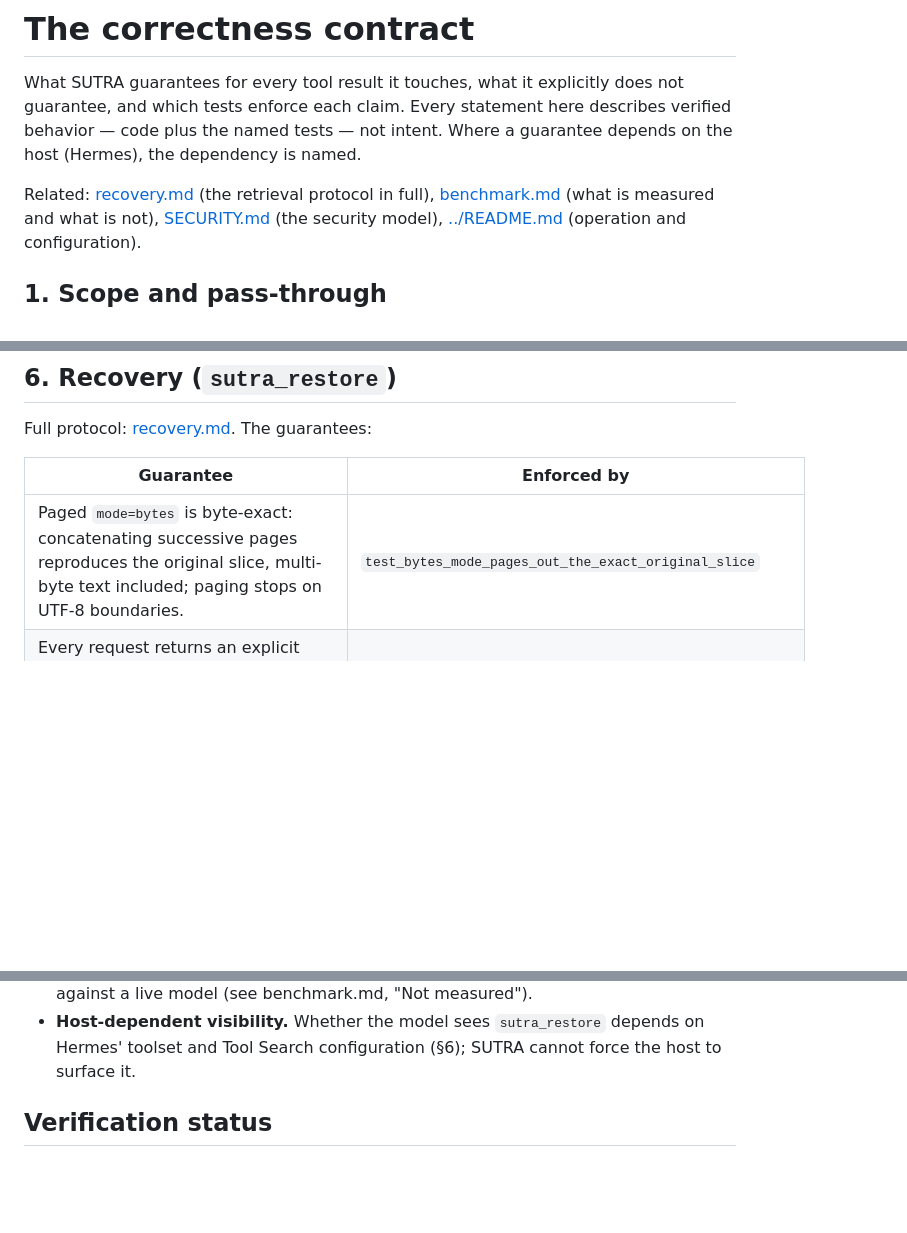
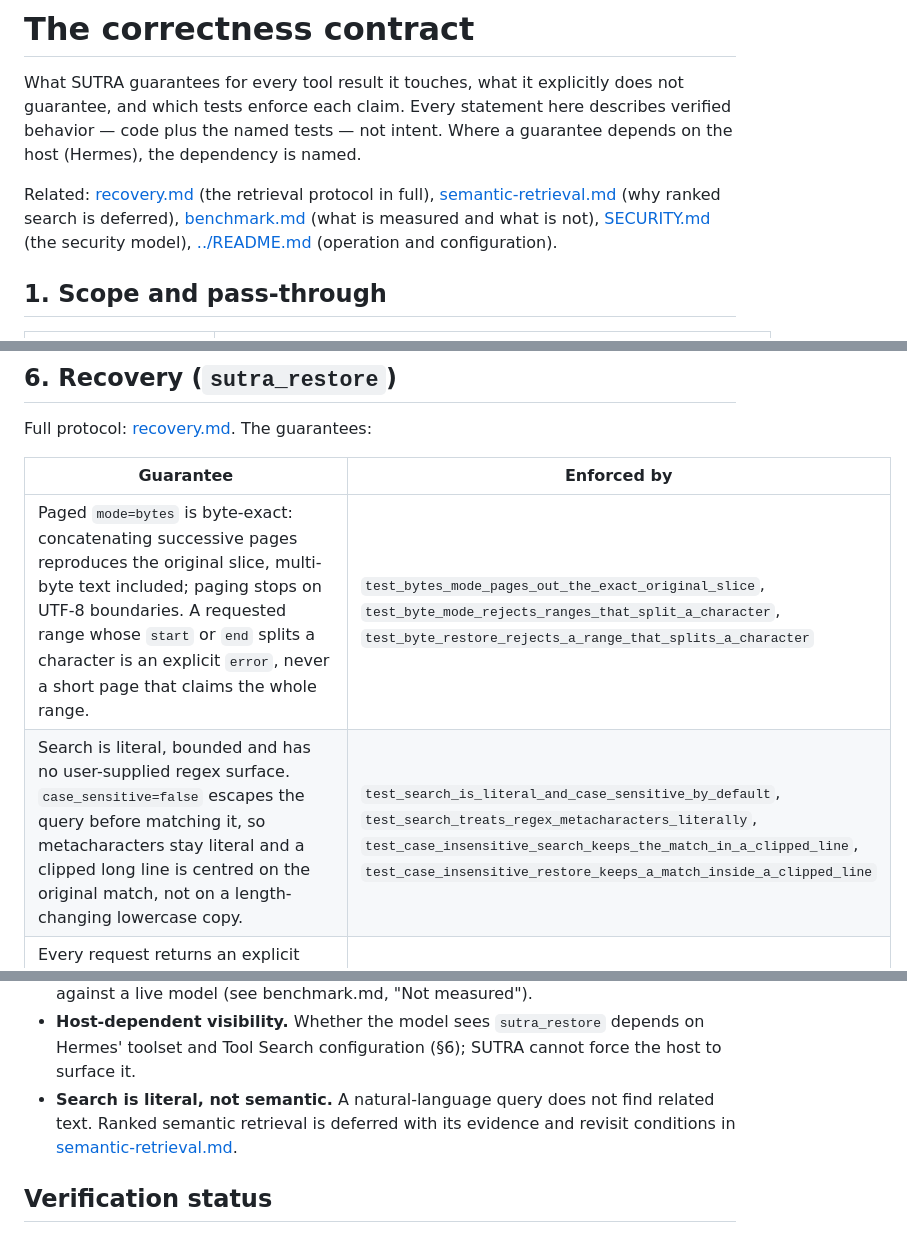
Before and after one commit to g0GobliN/sutra, a Markdown page: docs/contract.md, 3 parts joined by grey strips. Drawn GitHub-style; blank space fills up the shorter version.

Commit message:
docs: state restoration boundaries and record deferred semantic search

```diff
--- a/docs/contract.md
+++ b/docs/contract.md
@@ -6,6 +6,7 @@ verified behavior — code plus the named tests — not intent. Where a guarante
 depends on the host (Hermes), the dependency is named.
 
 Related: [recovery.md](recovery.md) (the retrieval protocol in full),
+[semantic-retrieval.md](semantic-retrieval.md) (why ranked search is deferred),
 [benchmark.md](benchmark.md) (what is measured and what is not),
 [SECURITY.md](SECURITY.md) (the security model), [../README.md](../README.md)
 (operation and configuration).
@@ -71,7 +72,8 @@ Full protocol: [recovery.md](recovery.md). The guarantees:
 
 | Guarantee | Enforced by |
 |---|---|
-| Paged `mode=bytes` is byte-exact: concatenating successive pages reproduces the original slice, multi-byte text included; paging stops on UTF-8 boundaries. | `test_bytes_mode_pages_out_the_exact_original_slice` |
+| Paged `mode=bytes` is byte-exact: concatenating successive pages reproduces the original slice, multi-byte text included; paging stops on UTF-8 boundaries. A requested range whose `start` or `end` splits a character is an explicit `error`, never a short page that claims the whole range. | `test_bytes_mode_pages_out_the_exact_original_slice`, `test_byte_mode_rejects_ranges_that_split_a_character`, `test_byte_restore_rejects_a_range_that_splits_a_character` |
+| Search is literal, bounded and has no user-supplied regex surface. `case_sensitive=false` escapes the query before matching it, so metacharacters stay literal and a clipped long line is centred on the original match, not on a length-changing lowercase copy. | `test_search_is_literal_and_case_sensitive_by_default`, `test_search_treats_regex_metacharacters_literally`, `test_case_insensitive_search_keeps_the_match_in_a_clipped_line`, `test_case_insensitive_restore_keeps_a_match_inside_a_clipped_line` |
 | Every request returns an explicit status — `ok`, `not_found`, `expired`, `too_large`, `unavailable`, `error` — and never raises into the agent loop. | `test_restore_never_raises`, `test_missing_and_malformed_ids`, `test_invalid_mode_is_an_error` |
 | Responses are bounded: 8 KiB default, 64 KiB hard cap, ≤20 matches, ≤200-char literal query, no regex. | `test_lines_mode_is_bounded`, `test_search_respects_max_matches_and_reports_more`, `test_query_length_is_bounded` |
 | `mode=full` reports `sha256_verified` from the store's own digest check over exactly the bytes returned. | `test_full_mode_verifies_the_hash`, `test_full_mode_uses_the_store_verifier`, `test_full_mode_reports_a_corrupted_entry` |
@@ -122,6 +124,9 @@ Full model: [SECURITY.md](SECURITY.md). The guarantees:
 - **Host-dependent visibility.** Whether the model sees `sutra_restore` depends
   on Hermes' toolset and Tool Search configuration (§6); SUTRA cannot force the
   host to surface it.
+- **Search is literal, not semantic.** A natural-language query does not find
+  related text. Ranked semantic retrieval is deferred with its evidence and
+  revisit conditions in [semantic-retrieval.md](semantic-retrieval.md).
 
 ## Verification status
 
```
Also changed, not shown: docs/recovery.md (+16 -4 lines), docs/semantic-retrieval.md (added, +79 -0 lines).
